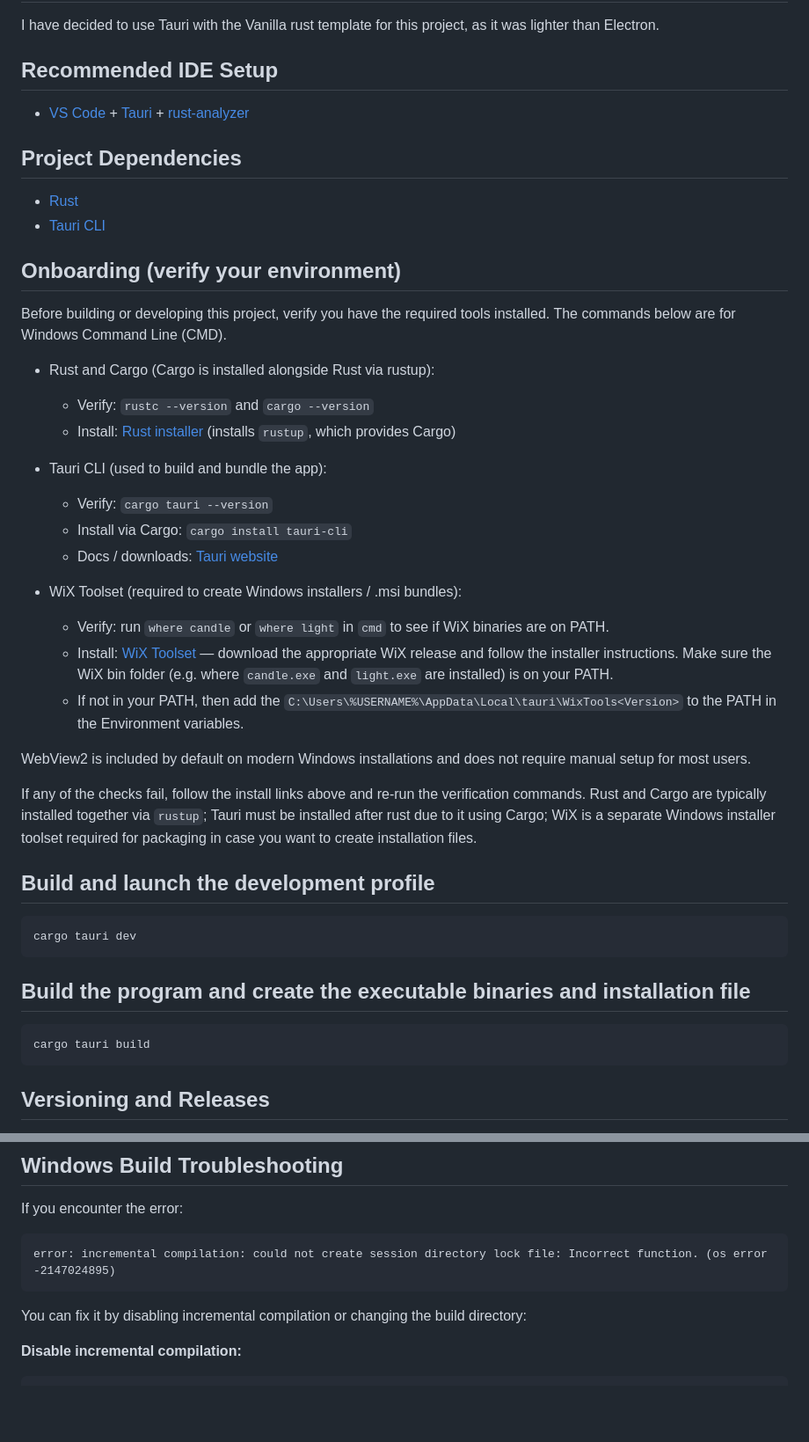
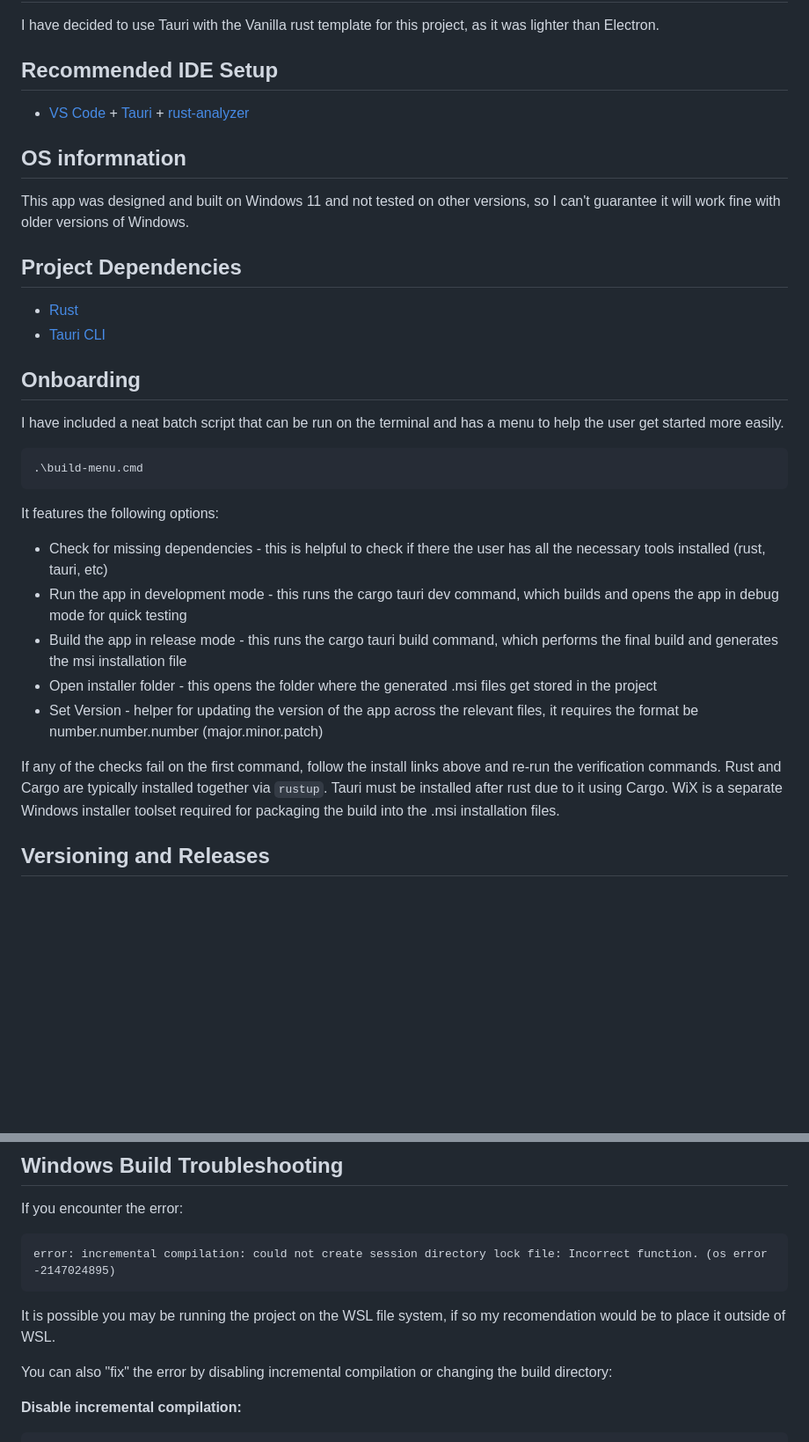
Before and after one commit to leofilip/Qobuz-Player, a Markdown page: README.md, 2 parts joined by grey strips. Shown: that part at 88% size. Drawn GitHub-style; blank space fills up the shorter version.

Commit message:
docs: update onboarding instructions and clarify OS compatibility

````diff
--- a/README.md
+++ b/README.md
@@ -37,44 +37,35 @@ I have decided to use Tauri with the Vanilla rust template for this project, as
 
 - [VS Code](https://code.visualstudio.com/) + [Tauri](https://marketplace.visualstudio.com/items?itemName=tauri-apps.tauri-vscode) + [rust-analyzer](https://marketplace.visualstudio.com/items?itemName=rust-lang.rust-analyzer)
 
+## OS informnation
+
+This app was designed and built on Windows 11 and not tested on other versions, so I can't guarantee it will work fine with older versions of Windows.
+
 ## Project Dependencies
 
 - [Rust](https://www.rust-lang.org/tools/install)
 - [Tauri CLI](https://tauri.app/)
 
-## Onboarding (verify your environment)
+## Onboarding
 
-Before building or developing this project, verify you have the required tools installed. The commands below are for Windows Command Line (CMD).
+I have included a neat batch script that can be run on the terminal and has a menu to help the user get started more easily.
 
-- Rust and Cargo (Cargo is installed alongside Rust via rustup):
-  - Verify: `rustc --version` and `cargo --version`
-  - Install: [Rust installer](https://www.rust-lang.org/tools/install) (installs `rustup`, which provides Cargo)
-
-- Tauri CLI (used to build and bundle the app):
-  - Verify: `cargo tauri --version`
-  - Install via Cargo: `cargo install tauri-cli`
-  - Docs / downloads: [Tauri website](https://tauri.app/)
-
-- WiX Toolset (required to create Windows installers / .msi bundles):
-  - Verify: run `where candle` or `where light` in `cmd` to see if WiX binaries are on PATH.
-  - Install: [WiX Toolset](https://github.com/wixtoolset/wix/releases/) — download the appropriate WiX release and follow the installer instructions. Make sure the WiX bin folder (e.g. where `candle.exe` and `light.exe` are installed) is on your PATH.
-  - If not in your PATH, then add the `C:\Users\%USERNAME%\AppData\Local\tauri\WixTools<Version>` to the PATH in the Environment variables.
-
-WebView2 is included by default on modern Windows installations and does not require manual setup for most users.
-
-If any of the checks fail, follow the install links above and re-run the verification commands. Rust and Cargo are typically installed together via `rustup`; Tauri must be installed after rust due to it using Cargo; WiX is a separate Windows installer toolset required for packaging in case you want to create installation files.
-
-## Build and launch the development profile
-
-```bash
-cargo tauri dev
+```cmd
+.\build-menu.cmd
 ```
 
-## Build the program and create the executable binaries and installation file
+It features the following options:
 
-```bash
-cargo tauri build
-```
+- Check for missing dependencies - this is helpful to check if there the user has all the necessary tools installed (rust, tauri, etc)
+- Run the app in development mode - this runs the cargo tauri dev command, which builds and opens the app in debug mode for quick testing
+- Build the app in release mode - this runs the cargo tauri build command, which performs the final build and generates the msi installation file
+- Open installer folder - this opens the folder where the generated .msi files get stored in the project
+- Set Version - helper for updating the version of the app across the relevant files, it requires the format be number.number.number (major.minor.patch)
+
+If any of the checks fail on the first command, follow the install links above and re-run the verification commands.
+Rust and Cargo are typically installed together via `rustup`.
+Tauri must be installed after rust due to it using Cargo.
+WiX is a separate Windows installer toolset required for packaging the build into the .msi installation files.
 
 ## Versioning and Releases
 
@@ -97,7 +88,9 @@ If you encounter the error:
 error: incremental compilation: could not create session directory lock file: Incorrect function. (os error -2147024895)
 ```
 
-You can fix it by disabling incremental compilation or changing the build directory:
+It is possible you may be running the project on the WSL file system, if so my recomendation would be to place it outside of WSL.
+
+You can also "fix" the error by disabling incremental compilation or changing the build directory:
 
 **Disable incremental compilation:**
 
````
